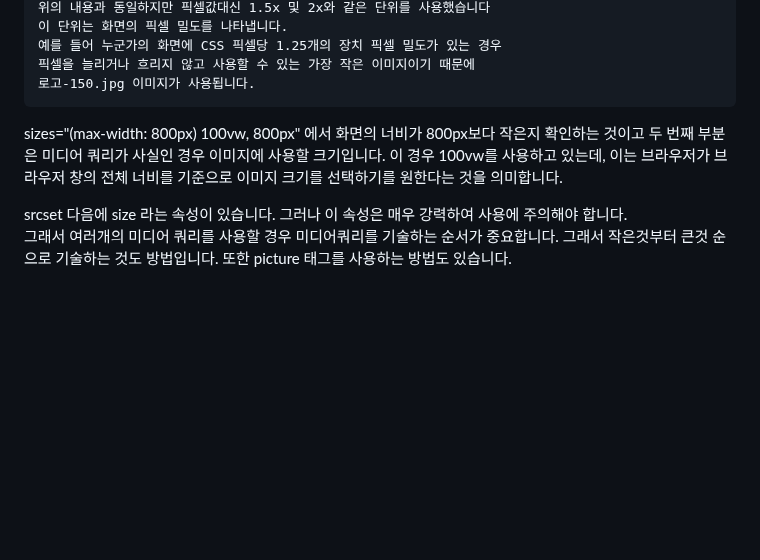
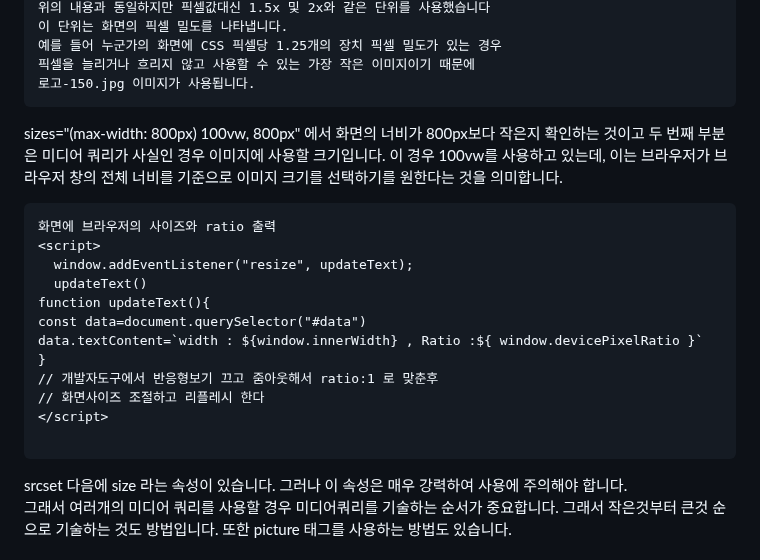
Before and after one commit to PhoebeYoon/Front_End_Lecture, a Markdown page: README.md, the part around the change. Rendered like a GitHub page; blank space fills up the shorter version.

````diff
--- a/README.md
+++ b/README.md
@@ -46,18 +46,24 @@ srcset="logo-100.jpg 1x, logo-150.jpg 1.5x, logo-200.jpg 2x"
 ```
 
 
-
-
-
-
-
-
  sizes="(max-width: 800px) 100vw, 800px" 에서 화면의 너비가 800px보다 작은지 확인하는 것이고
  두 번째 부분은 미디어 쿼리가 사실인 경우 이미지에 사용할 크기입니다. 이 경우 100vw를 사용하고 있는데, 이는 브라우저가 브라우저 창의 전체 너비를 기준으로 이미지 크기를 선택하기를 원한다는 것을 의미합니다.
 
 
+```
+화면에 브라우저의 사이즈와 ratio 출력
+<script>
+  window.addEventListener("resize", updateText);
+  updateText()
+function updateText(){
+const data=document.querySelector("#data")
+data.textContent=`width : ${window.innerWidth} , Ratio :${ window.devicePixelRatio }`
+}
+// 개발자도구에서 반응형보기 끄고 줌아웃해서 ratio:1 로 맞춘후
+// 화면사이즈 조절하고 리플레시 한다
+</script>
 
-
+```
 
 
 srcset 다음에 size 라는 속성이 있습니다. 그러나 이 속성은 매우 강력하여 사용에 주의해야 합니다.
````
